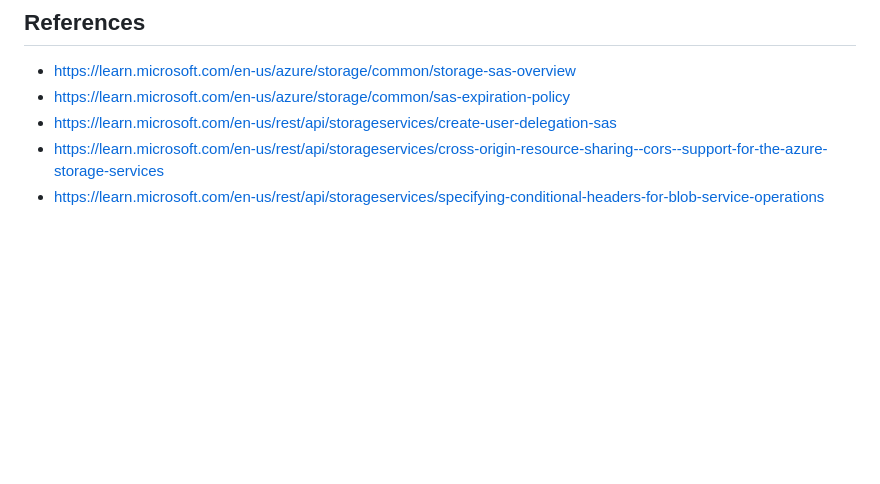
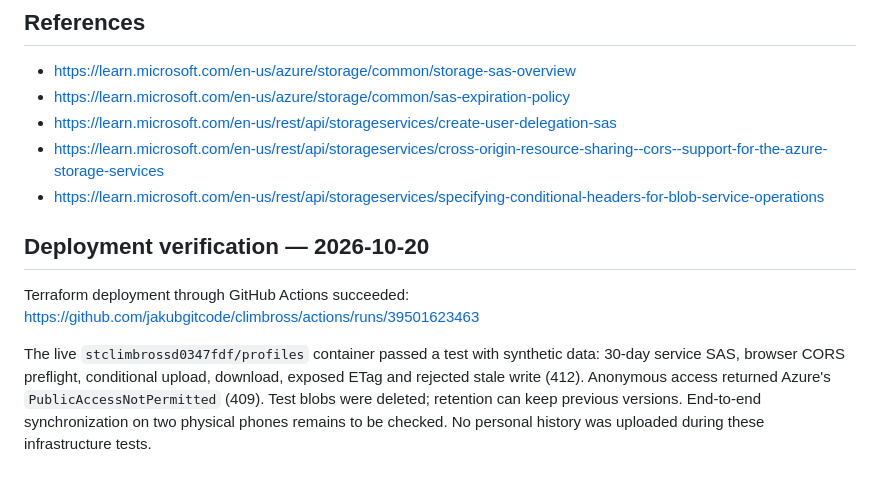
Before and after one commit to jakubgitcode/climbross, a Markdown page: docs/AZURE.md, the part around the change. Drawn GitHub-style; blank space fills up the shorter version.

Commit message:
Document successful live Azure backup verification

```diff
--- a/docs/AZURE.md
+++ b/docs/AZURE.md
@@ -53,3 +53,15 @@ History is merged by measurement ID. A local deletion is not a distributed delet
 - https://learn.microsoft.com/en-us/rest/api/storageservices/create-user-delegation-sas
 - https://learn.microsoft.com/en-us/rest/api/storageservices/cross-origin-resource-sharing--cors--support-for-the-azure-storage-services
 - https://learn.microsoft.com/en-us/rest/api/storageservices/specifying-conditional-headers-for-blob-service-operations
+
+## Deployment verification — 2026-10-20
+
+Terraform deployment through GitHub Actions succeeded:
+https://github.com/jakubgitcode/climbross/actions/runs/39501623463
+
+The live `stclimbrossd0347fdf/profiles` container passed a test with synthetic data:
+30-day service SAS, browser CORS preflight, conditional upload, download, exposed
+ETag and rejected stale write (412). Anonymous access returned Azure's
+`PublicAccessNotPermitted` (409). Test blobs were deleted; retention can keep
+previous versions. End-to-end synchronization on two physical phones remains to
+be checked. No personal history was uploaded during these infrastructure tests.
```
